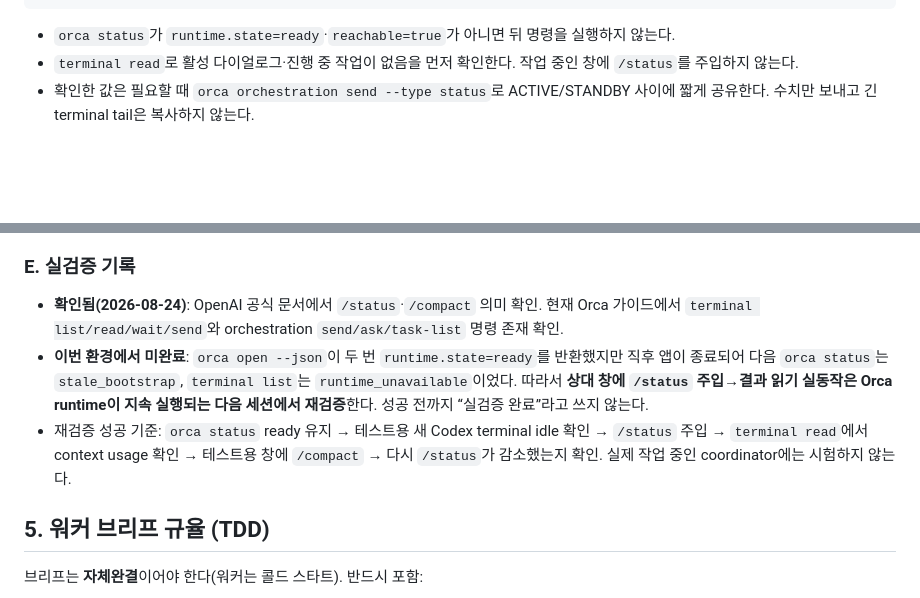
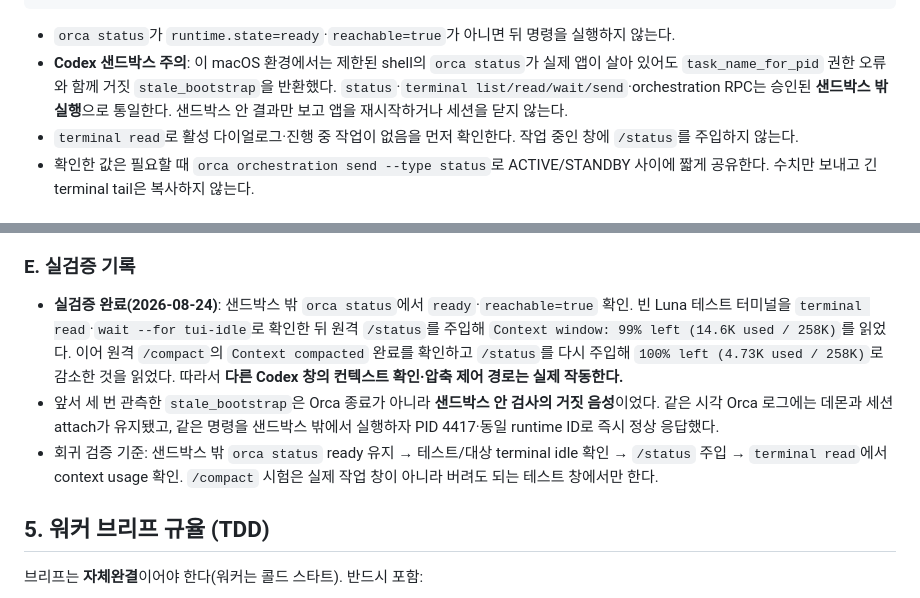
Before and after one commit to davidkjk/assignment2-hospital, a Markdown page: docs/superpowers/IMPL-ORCHESTRATION-PLAYBOOK.md, 2 parts joined by grey strips. Rendered like a GitHub page; blank space fills up the shorter version.

Commit message:
docs(orchestration): record live context relay verification

````diff
--- a/docs/superpowers/IMPL-ORCHESTRATION-PLAYBOOK.md
+++ b/docs/superpowers/IMPL-ORCHESTRATION-PLAYBOOK.md
@@ -118,6 +118,7 @@ orca terminal read --terminal <handle> --json
 ```
 
 - `orca status`가 `runtime.state=ready`·`reachable=true`가 아니면 뒤 명령을 실행하지 않는다.
+- **Codex 샌드박스 주의**: 이 macOS 환경에서는 제한된 shell의 `orca status`가 실제 앱이 살아 있어도 `task_name_for_pid` 권한 오류와 함께 거짓 `stale_bootstrap`을 반환했다. `status`·`terminal list/read/wait/send`·orchestration RPC는 승인된 **샌드박스 밖 실행**으로 통일한다. 샌드박스 안 결과만 보고 앱을 재시작하거나 세션을 닫지 않는다.
 - `terminal read`로 활성 다이얼로그·진행 중 작업이 없음을 먼저 확인한다. 작업 중인 창에 `/status`를 주입하지 않는다.
 - 확인한 값은 필요할 때 `orca orchestration send --type status`로 ACTIVE/STANDBY 사이에 짧게 공유한다. 수치만 보내고 긴 terminal tail은 복사하지 않는다.
 
@@ -169,9 +170,9 @@ terminal handle은 Orca 재시작 때 바뀔 수 있으므로 문서에 영구
 
 ### E. 실검증 기록
 
-- **확인됨(2026-08-24)**: OpenAI 공식 문서에서 `/status`·`/compact` 의미 확인. 현재 Orca 가이드에서 `terminal list/read/wait/send`와 orchestration `send/ask/task-list` 명령 존재 확인.
-- **이번 환경에서 미완료**: `orca open --json`이 두 번 `runtime.state=ready`를 반환했지만 직후 앱이 종료되어 다음 `orca status`는 `stale_bootstrap`, `terminal list`는 `runtime_unavailable`이었다. 따라서 **상대 창에 `/status` 주입→결과 읽기 실동작은 Orca runtime이 지속 실행되는 다음 세션에서 재검증**한다. 성공 전까지 “실검증 완료”라고 쓰지 않는다.
-- 재검증 성공 기준: `orca status` ready 유지 → 테스트용 새 Codex terminal idle 확인 → `/status` 주입 → `terminal read`에서 context usage 확인 → 테스트용 창에 `/compact` → 다시 `/status`가 감소했는지 확인. 실제 작업 중인 coordinator에는 시험하지 않는다.
+- **실검증 완료(2026-08-24)**: 샌드박스 밖 `orca status`에서 `ready`·`reachable=true` 확인. 빈 Luna 테스트 터미널을 `terminal read`·`wait --for tui-idle`로 확인한 뒤 원격 `/status`를 주입해 `Context window: 99% left (14.6K used / 258K)`를 읽었다. 이어 원격 `/compact`의 `Context compacted` 완료를 확인하고 `/status`를 다시 주입해 `100% left (4.73K used / 258K)`로 감소한 것을 읽었다. 따라서 **다른 Codex 창의 컨텍스트 확인·압축 제어 경로는 실제 작동한다.**
+- 앞서 세 번 관측한 `stale_bootstrap`은 Orca 종료가 아니라 **샌드박스 안 검사의 거짓 음성**이었다. 같은 시각 Orca 로그에는 데몬과 세션 attach가 유지됐고, 같은 명령을 샌드박스 밖에서 실행하자 PID 4417·동일 runtime ID로 즉시 정상 응답했다.
+- 회귀 검증 기준: 샌드박스 밖 `orca status` ready 유지 → 테스트/대상 terminal idle 확인 → `/status` 주입 → `terminal read`에서 context usage 확인. `/compact` 시험은 실제 작업 창이 아니라 버려도 되는 테스트 창에서만 한다.
 
 ## 5. 워커 브리프 규율 (TDD)
 
````
